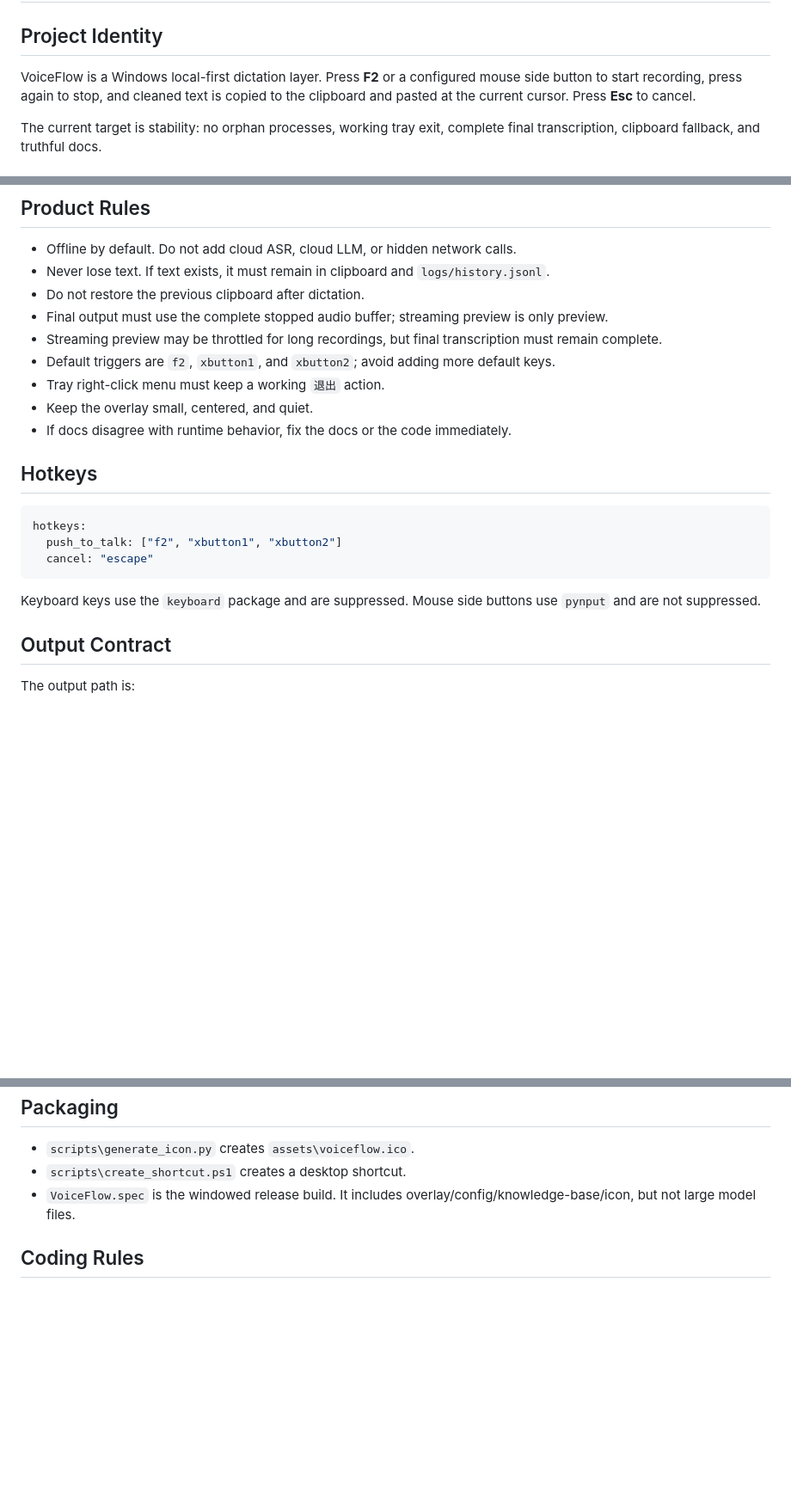
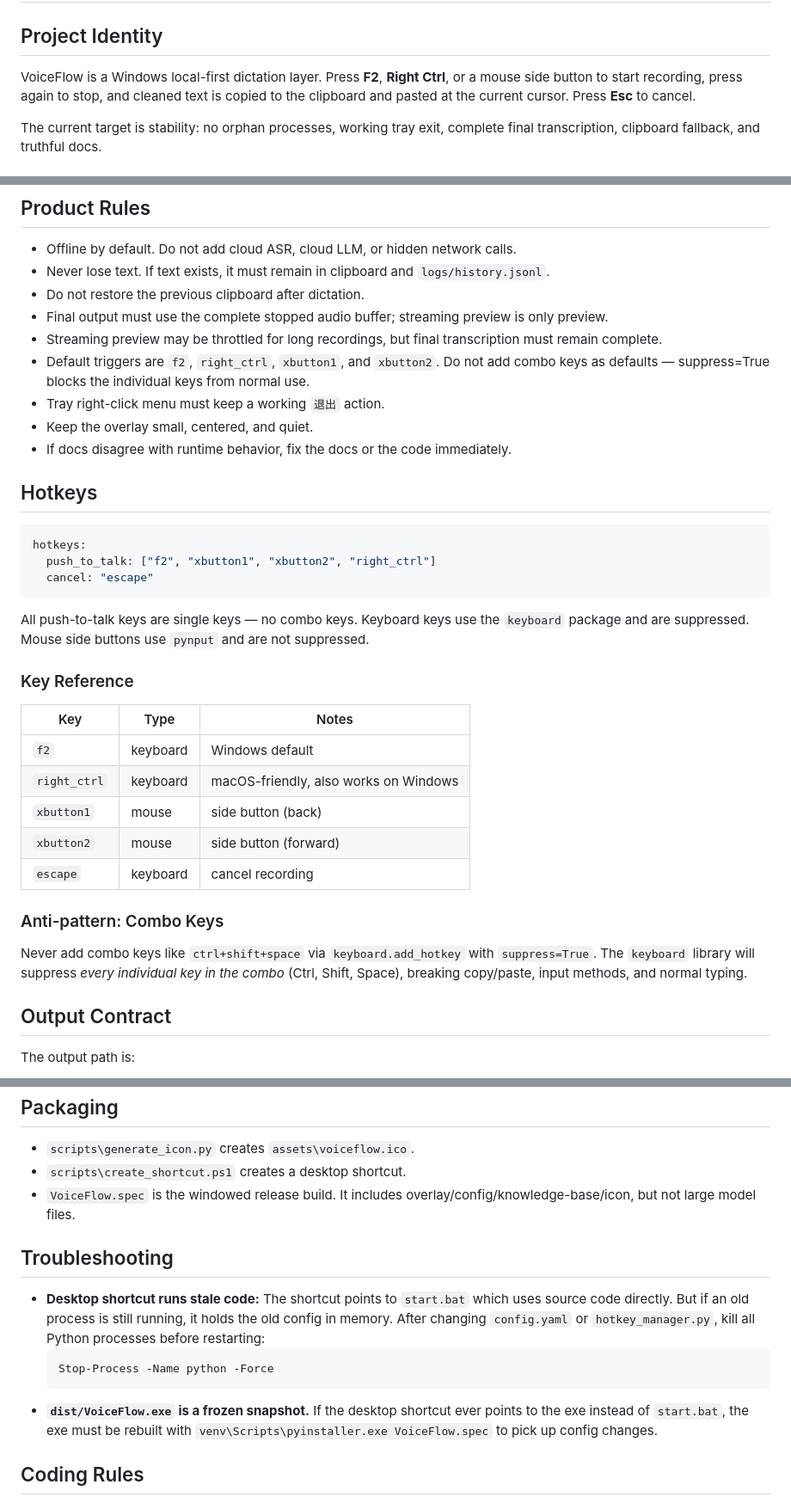
Before and after one commit to qinxujunai/VoiceFlow, a Markdown page: AGENTS.md, 3 parts joined by grey strips. Shown at 86% size. Drawn GitHub-style; blank space fills up the shorter version.

Commit message:
docs: 同步热键现状，补充组合键反模式和故障排查指南

````diff
--- a/AGENTS.md
+++ b/AGENTS.md
@@ -2,7 +2,7 @@
 
 ## Project Identity
 
-VoiceFlow is a Windows local-first dictation layer. Press **F2** or a configured mouse side button to start recording, press again to stop, and cleaned text is copied to the clipboard and pasted at the current cursor. Press **Esc** to cancel.
+VoiceFlow is a Windows local-first dictation layer. Press **F2**, **Right Ctrl**, or a mouse side button to start recording, press again to stop, and cleaned text is copied to the clipboard and pasted at the current cursor. Press **Esc** to cancel.
 
 The current target is stability: no orphan processes, working tray exit, complete final transcription, clipboard fallback, and truthful docs.
 
@@ -48,7 +48,7 @@ src/
 - Do not restore the previous clipboard after dictation.
 - Final output must use the complete stopped audio buffer; streaming preview is only preview.
 - Streaming preview may be throttled for long recordings, but final transcription must remain complete.
-- Default triggers are `f2`, `xbutton1`, and `xbutton2`; avoid adding more default keys.
+- Default triggers are `f2`, `right_ctrl`, `xbutton1`, and `xbutton2`. Do not add combo keys as defaults — suppress=True blocks the individual keys from normal use.
 - Tray right-click menu must keep a working `退出` action.
 - Keep the overlay small, centered, and quiet.
 - If docs disagree with runtime behavior, fix the docs or the code immediately.
@@ -57,11 +57,25 @@ src/
 
 ```yaml
 hotkeys:
-  push_to_talk: ["f2", "xbutton1", "xbutton2"]
+  push_to_talk: ["f2", "xbutton1", "xbutton2", "right_ctrl"]
   cancel: "escape"
 ```
 
-Keyboard keys use the `keyboard` package and are suppressed. Mouse side buttons use `pynput` and are not suppressed.
+All push-to-talk keys are single keys — no combo keys. Keyboard keys use the `keyboard` package and are suppressed. Mouse side buttons use `pynput` and are not suppressed.
+
+### Key Reference
+
+| Key | Type | Notes |
+|---|---|---|
+| `f2` | keyboard | Windows default |
+| `right_ctrl` | keyboard | macOS-friendly, also works on Windows |
+| `xbutton1` | mouse | side button (back) |
+| `xbutton2` | mouse | side button (forward) |
+| `escape` | keyboard | cancel recording |
+
+### Anti-pattern: Combo Keys
+
+Never add combo keys like `ctrl+shift+space` via `keyboard.add_hotkey` with `suppress=True`. The `keyboard` library will suppress *every individual key in the combo* (Ctrl, Shift, Space), breaking copy/paste, input methods, and normal typing.
 
 ## Output Contract
 
@@ -96,6 +110,14 @@ Use `wrong=correct` only in correction files.
 - `scripts\create_shortcut.ps1` creates a desktop shortcut.
 - `VoiceFlow.spec` is the windowed release build. It includes overlay/config/knowledge-base/icon, but not large model files.
 
+## Troubleshooting
+
+- **Desktop shortcut runs stale code:** The shortcut points to `start.bat` which uses source code directly. But if an old process is still running, it holds the old config in memory. After changing `config.yaml` or `hotkey_manager.py`, kill all Python processes before restarting:
+  ```powershell
+  Stop-Process -Name python -Force
+  ```
+- **`dist/VoiceFlow.exe` is a frozen snapshot.** If the desktop shortcut ever points to the exe instead of `start.bat`, the exe must be rebuilt with `venv\Scripts\pyinstaller.exe VoiceFlow.spec` to pick up config changes.
+
 ## Coding Rules
 
 - Keep changes narrow and tied to the product contract.
````
